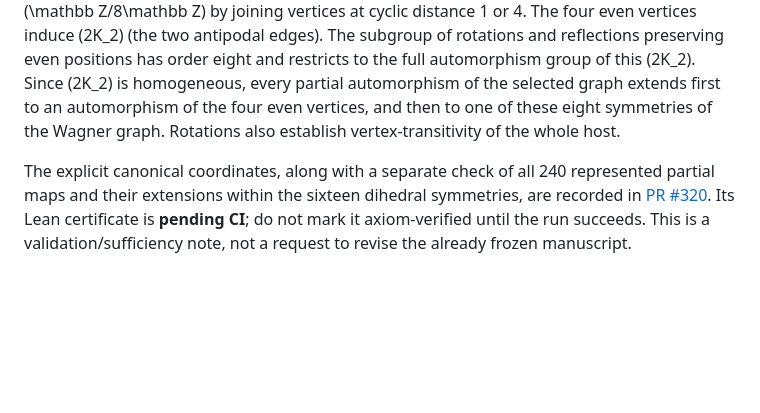
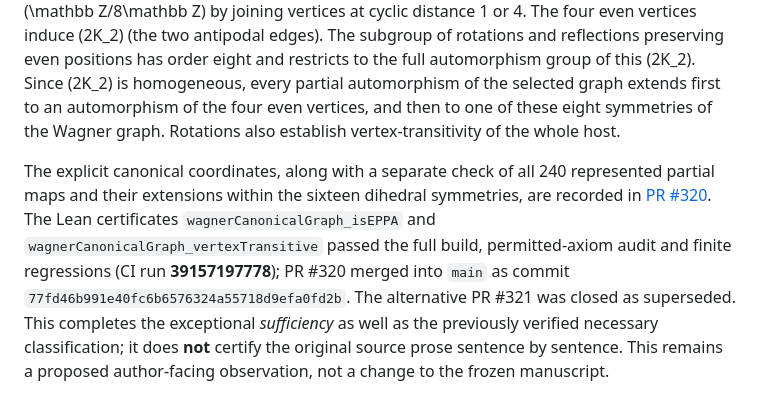
Before and after one commit to janhubicka/EPPA-III, a Markdown page: validation/section6-sophia-review-2026-10-17.md, the part around the change. Rendered like a GitHub page; blank space fills up the shorter version.

Commit message:
Update deferred Sofia review with verified and merged Wagner EPPA/transitivity

```diff
--- a/validation/section6-sophia-review-2026-10-17.md
+++ b/validation/section6-sophia-review-2026-10-17.md
@@ -96,4 +96,4 @@ Lemma 7.9 (“strongly regular generalized clique covers are homogeneous, up to
 
 The necessity theorem identifies a labelled Wagner graph, but this alone does not establish the **reverse implication** that the exceptional graph is an EPPA witness. There is a particularly short independent argument worth retaining: represent the eight-vertex Wagner graph on \(\mathbb Z/8\mathbb Z\) by joining vertices at cyclic distance 1 or 4. The four even vertices induce \(2K_2\) (the two antipodal edges). The subgroup of rotations and reflections preserving even positions has order eight and restricts to the full automorphism group of this \(2K_2\). Since \(2K_2\) is homogeneous, every partial automorphism of the selected graph extends first to an automorphism of the four even vertices, and then to one of these eight symmetries of the Wagner graph. Rotations also establish vertex-transitivity of the whole host.
 
-The explicit canonical coordinates, along with a separate check of all 240 represented partial maps and their extensions within the sixteen dihedral symmetries, are recorded in [PR #320](https://github.com/janhubicka/EPPA-III/pull/320). Its Lean certificate is **pending CI**; do not mark it axiom-verified until the run succeeds. This is a validation/sufficiency note, not a request to revise the already frozen manuscript.
+The explicit canonical coordinates, along with a separate check of all 240 represented partial maps and their extensions within the sixteen dihedral symmetries, are recorded in [PR #320](https://github.com/janhubicka/EPPA-III/pull/320). The Lean certificates `wagnerCanonicalGraph_isEPPA` and `wagnerCanonicalGraph_vertexTransitive` passed the full build, permitted-axiom audit and finite regressions (CI run **39157197778**); PR #320 merged into `main` as commit `77fd46b991e40fc6b6576324a55718d9efa0fd2b`. The alternative PR #321 was closed as superseded. This completes the exceptional *sufficiency* as well as the previously verified necessary classification; it does **not** certify the original source prose sentence by sentence. This remains a proposed author-facing observation, not a change to the frozen manuscript.
```
